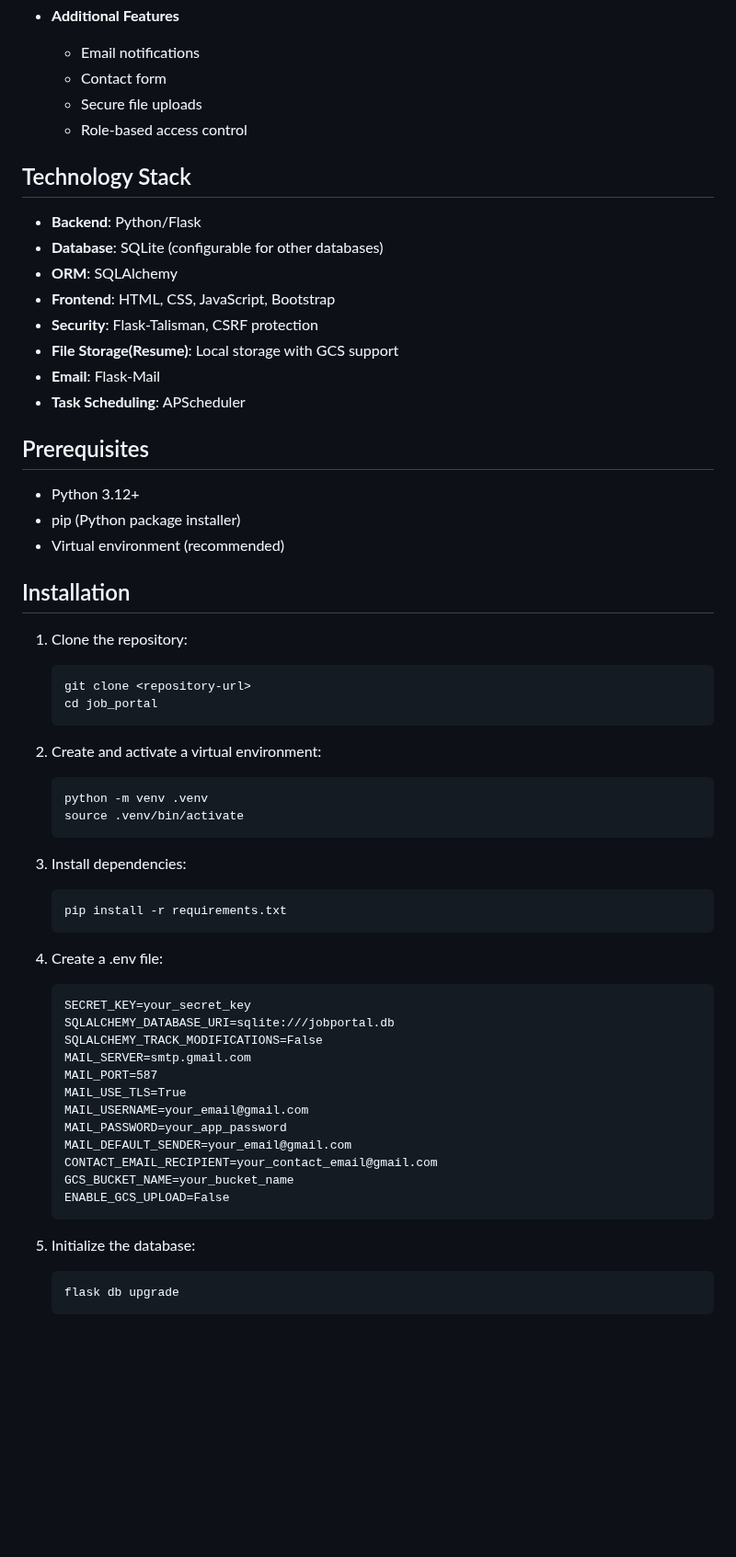
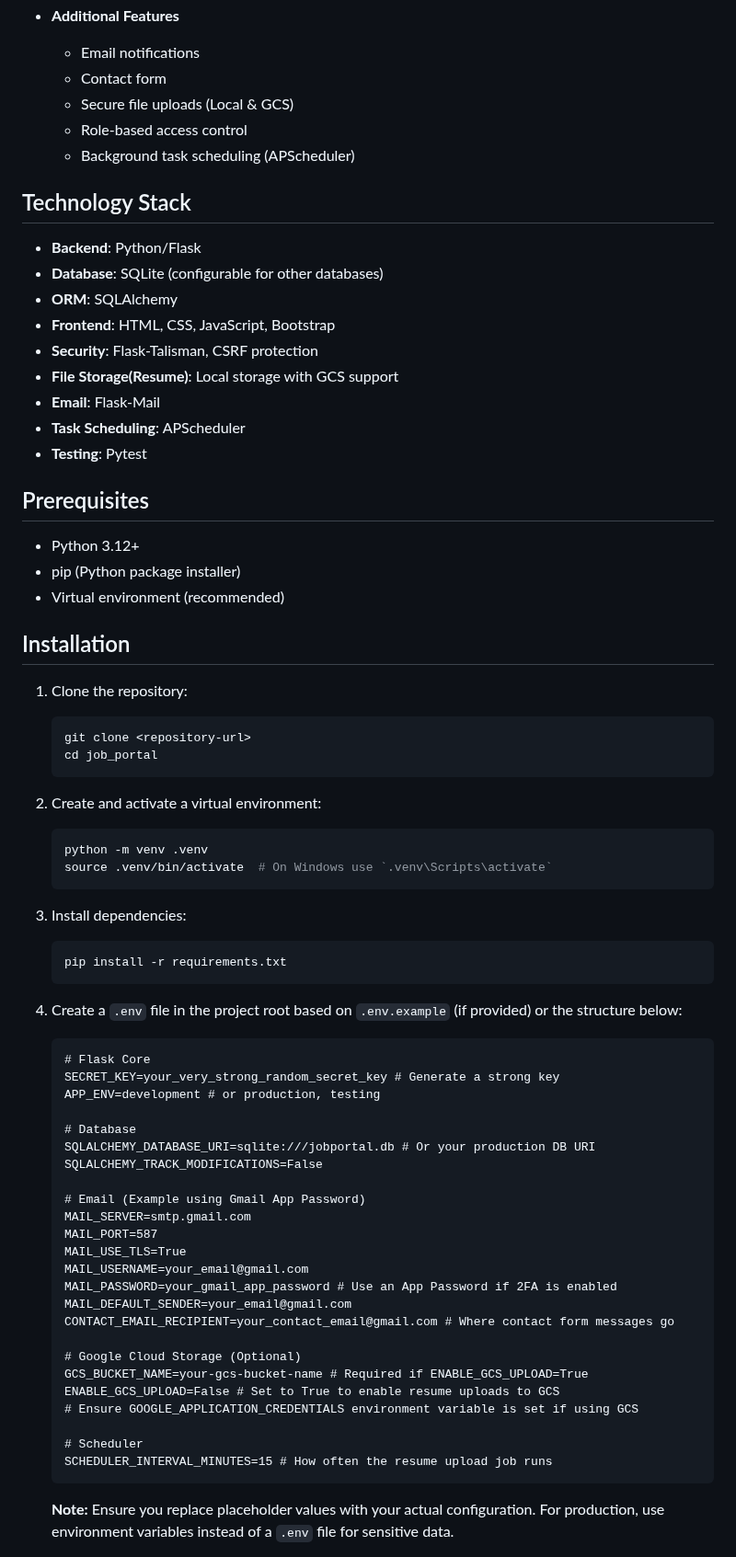
Before and after one commit to piyush5566/job_portal, a Markdown page: README.md, the part around one of its changes. Shown at 92% size. GitHub-like rendering; blank space fills up the shorter version.

````diff
--- a/README.md
+++ b/README.md
@@ -26,8 +26,9 @@ Live Deployment: https://jobportal-production-fcd5.up.railway.app
 - **Additional Features**
   - Email notifications
   - Contact form
-  - Secure file uploads
+  - Secure file uploads (Local & GCS)
   - Role-based access control
+  - Background task scheduling (APScheduler)
 
 ## Technology Stack
 
@@ -39,6 +40,7 @@ Live Deployment: https://jobportal-production-fcd5.up.railway.app
 - **File Storage(Resume)**: Local storage with GCS support
 - **Email**: Flask-Mail
 - **Task Scheduling**: APScheduler
+- **Testing**: Pytest
 
 ## Prerequisites
 
@@ -48,40 +50,49 @@ Live Deployment: https://jobportal-production-fcd5.up.railway.app
 
 ## Installation
 
-1. Clone the repository:
-   ```bash
-   git clone <repository-url>
-   cd job_portal
-   ```
+1.  Clone the repository:
+    ```bash
+    git clone <repository-url>
+    cd job_portal
+    ```
 
-2. Create and activate a virtual environment:
-   ```bash
-   python -m venv .venv
-   source .venv/bin/activate
-   ```
+2.  Create and activate a virtual environment:
+    ```bash
+    python -m venv .venv
+    source .venv/bin/activate  # On Windows use `.venv\Scripts\activate`
+    ```
 
-3. Install dependencies:
-   ```bash
-   pip install -r requirements.txt
-   ```
+3.  Install dependencies:
+    ```bash
+    pip install -r requirements.txt
+    ```
 
-4. Create a .env file:
-   ```
-   SECRET_KEY=your_secret_key
-   SQLALCHEMY_DATABASE_URI=sqlite:///jobportal.db
-   SQLALCHEMY_TRACK_MODIFICATIONS=False
-   MAIL_SERVER=smtp.gmail.com
-   MAIL_PORT=587
-   MAIL_USE_TLS=True
-   MAIL_USERNAME=your_email@gmail.com
-   MAIL_PASSWORD=your_app_password
-   MAIL_DEFAULT_SENDER=your_email@gmail.com
-   CONTACT_EMAIL_RECIPIENT=your_contact_email@gmail.com
-   GCS_BUCKET_NAME=your_bucket_name
-   ENABLE_GCS_UPLOAD=False
-   ```
+4.  Create a `.env` file in the project root based on `.env.example` (if provided) or the structure below:
+    ```dotenv
+    # Flask Core
+    SECRET_KEY=your_very_strong_random_secret_key # Generate a strong key
+    APP_ENV=development # or production, testing
 
-5. Initialize the database:
-   ```bash
-   flask db upgrade
-   ```
+    # Database
+    SQLALCHEMY_DATABASE_URI=sqlite:///jobportal.db # Or your production DB URI
+    SQLALCHEMY_TRACK_MODIFICATIONS=False
+
+    # Email (Example using Gmail App Password)
+    MAIL_SERVER=smtp.gmail.com
+    MAIL_PORT=587
+    MAIL_USE_TLS=True
+    MAIL_USERNAME=your_email@gmail.com
+    MAIL_PASSWORD=your_gmail_app_password # Use an App Password if 2FA is enabled
+    MAIL_DEFAULT_SENDER=your_email@gmail.com
+    CONTACT_EMAIL_RECIPIENT=your_contact_email@gmail.com # Where contact form messages go
+
+    # Google Cloud Storage (Optional)
+    GCS_BUCKET_NAME=your-gcs-bucket-name # Required if ENABLE_GCS_UPLOAD=True
+    ENABLE_GCS_UPLOAD=False # Set to True to enable resume uploads to GCS
+    # Ensure GOOGLE_APPLICATION_CREDENTIALS environment variable is set if using GCS
+
+    # Scheduler
+    SCHEDULER_INTERVAL_MINUTES=15 # How often the resume upload job runs
+    ```
+    **Note:** Ensure you replace placeholder values with your actual configuration. For production, use environment variables instead of a `.env` file for sensitive data.
+
````
Also changed, not shown: other parts of README.md (+65 -32 lines).
